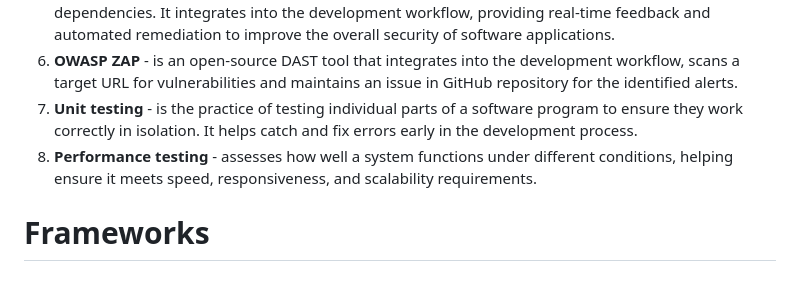
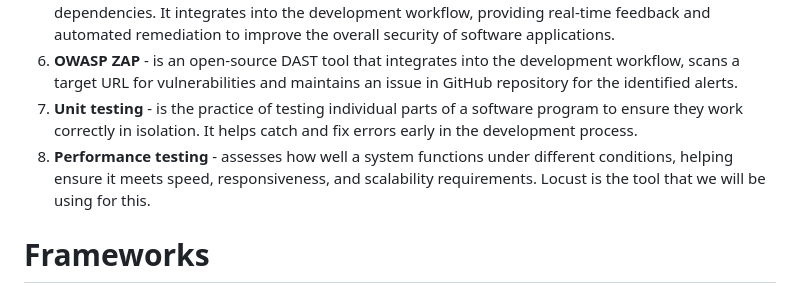
Before and after one commit to ruthlennonatu/bsc23grassroots, a Markdown page: README.md, the part around the change. Rendered like a GitHub page.

```diff
--- a/README.md
+++ b/README.md
@@ -70,7 +70,7 @@ To be run over <specify platform>
 5.	**Snyk** - is a security platform that helps developers find and fix vulnerabilities in their open-source dependencies. It integrates into the development workflow, providing real-time feedback and automated remediation to improve the overall security of software applications.
 6.	**OWASP ZAP** - is an open-source DAST tool that integrates into the development workflow, scans a target URL for vulnerabilities and maintains an issue in GitHub repository for the identified alerts.
 7.	**Unit testing** - is the practice of testing individual parts of a software program to ensure they work correctly in isolation. It helps catch and fix errors early in the development process.
-8.	**Performance testing** - assesses how well a system functions under different conditions, helping ensure it meets speed, responsiveness, and scalability requirements.
+8.	**Performance testing** - assesses how well a system functions under different conditions, helping ensure it meets speed, responsiveness, and scalability requirements. Locust is the tool that we will be using for this.
 
 # Frameworks
 We will be using Django and SQLite
```
